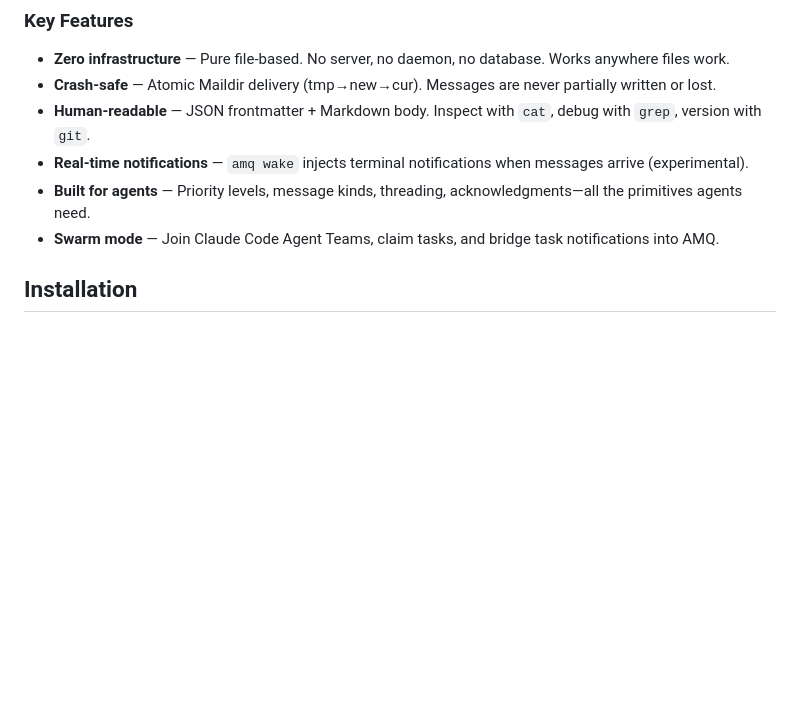
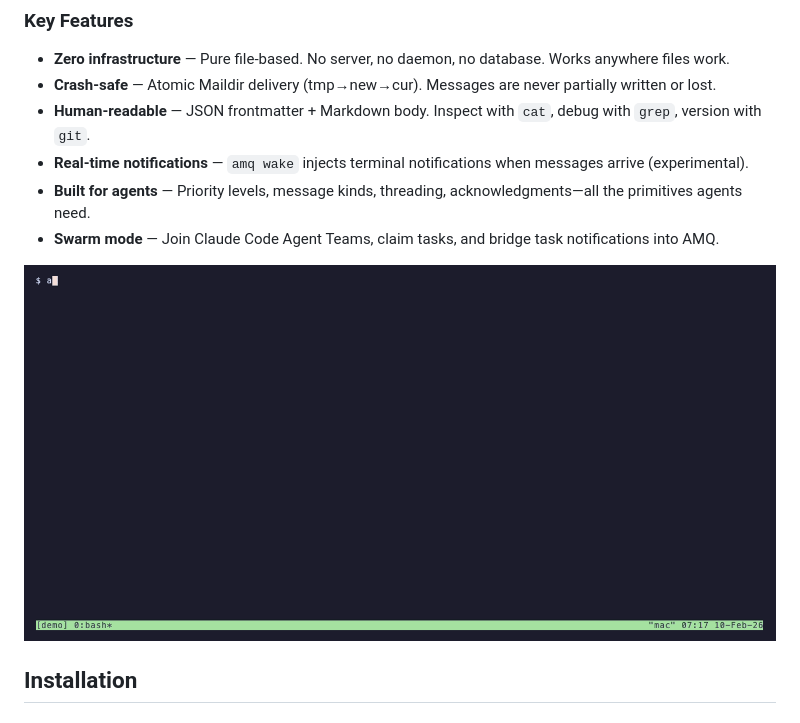
Before and after one commit to avivsinai/agent-message-queue, a Markdown page: README.md, the part around the change. Rendered like a GitHub page; pictures changed too: docs/assets/demo.gif (added); blank space fills up the shorter version.

Commit message:
docs: add split-pane demo GIF showing Claude + Codex collaboration
Co-Authored-By: Claude Opus 4.6 <noreply@anthropic.com>

```diff
--- a/README.md
+++ b/README.md
@@ -21,6 +21,8 @@ AMQ enables **autonomous multi-agent collaboration**: agents message each other
 - **Real-time notifications** — `amq wake` injects terminal notifications when messages arrive (experimental).
 - **Built for agents** — Priority levels, message kinds, threading, acknowledgments—all the primitives agents need.
 - **Swarm mode** — Join Claude Code Agent Teams, claim tasks, and bridge task notifications into AMQ.
+
+![AMQ Demo — Claude and Codex collaborating via split-pane terminal](docs/assets/demo.gif)
 
 ## Installation
 
```
Also changed, not shown: 1 other file.
